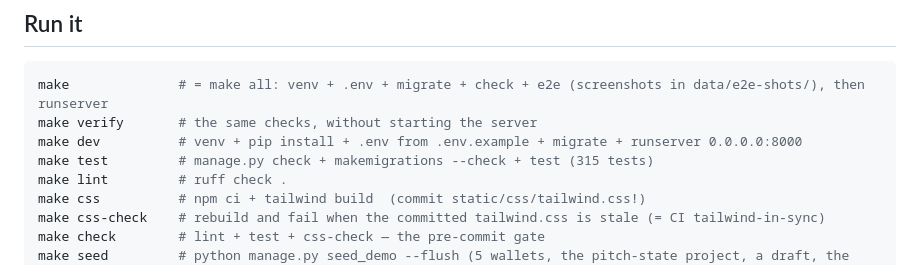
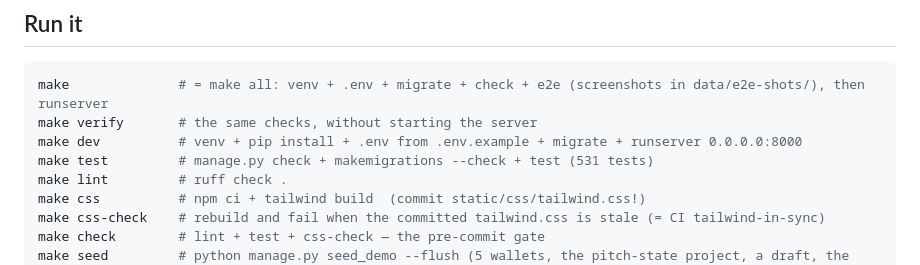
Before and after one commit to elopin42/TaskVault, a Markdown page: docs/ARCHITECTURE.md, the part around the change. Drawn GitHub-style.

Commit message:
docs: real test count (531) everywhere, accurate caption for the sponsorship screenshot
Co-Authored-By: Claude Fable 5.1 <noreply@anthropic.com>

```diff
--- a/docs/ARCHITECTURE.md
+++ b/docs/ARCHITECTURE.md
@@ -48,7 +48,7 @@ TaskVault/
 make              # = make all: venv + .env + migrate + check + e2e (screenshots in data/e2e-shots/), then runserver
 make verify       # the same checks, without starting the server
 make dev          # venv + pip install + .env from .env.example + migrate + runserver 0.0.0.0:8000
-make test         # manage.py check + makemigrations --check + test (315 tests)
+make test         # manage.py check + makemigrations --check + test (531 tests)
 make lint         # ruff check .
 make css          # npm ci + tailwind build  (commit static/css/tailwind.css!)
 make css-check    # rebuild and fail when the committed tailwind.css is stale (= CI tailwind-in-sync)
```
Also changed, not shown: CLAUDE.md (+1 -1 lines), README.md (+1 -1 lines).
